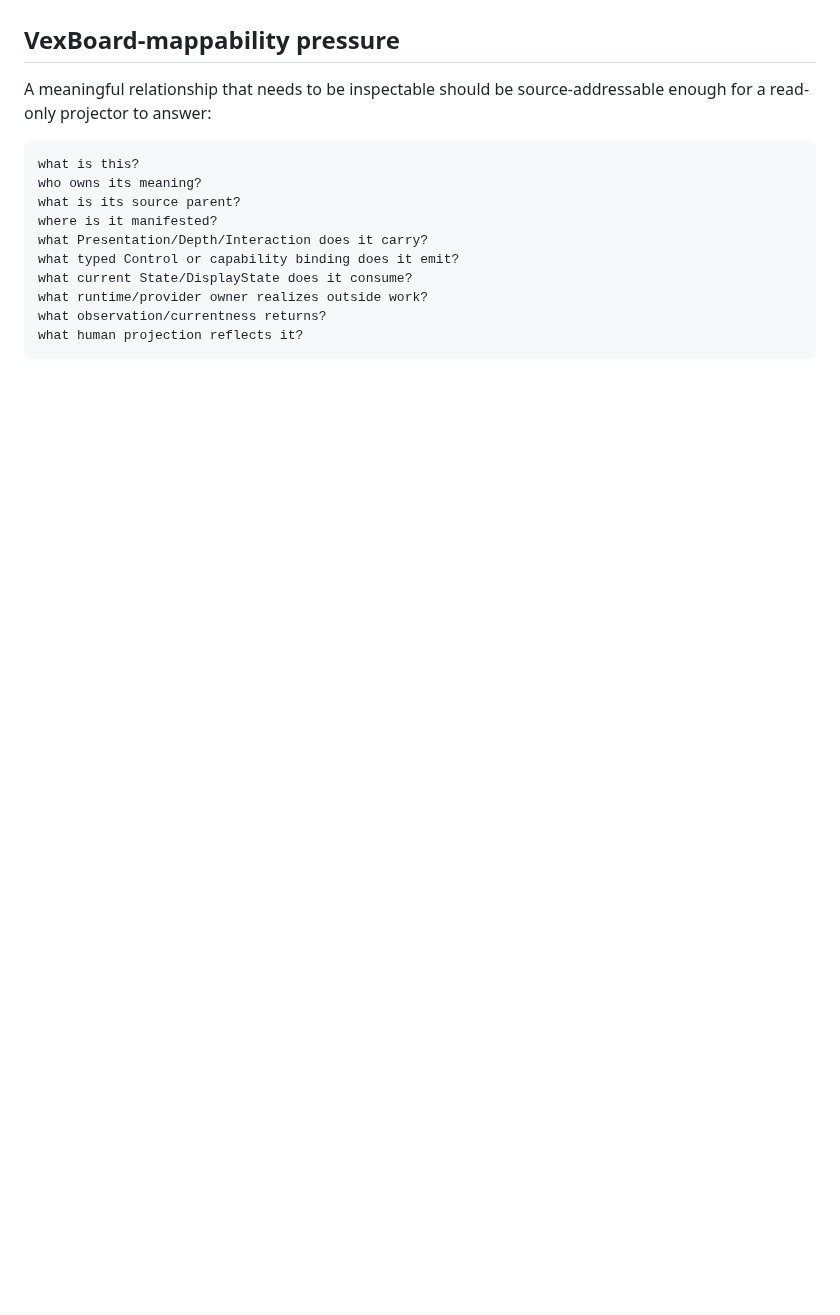
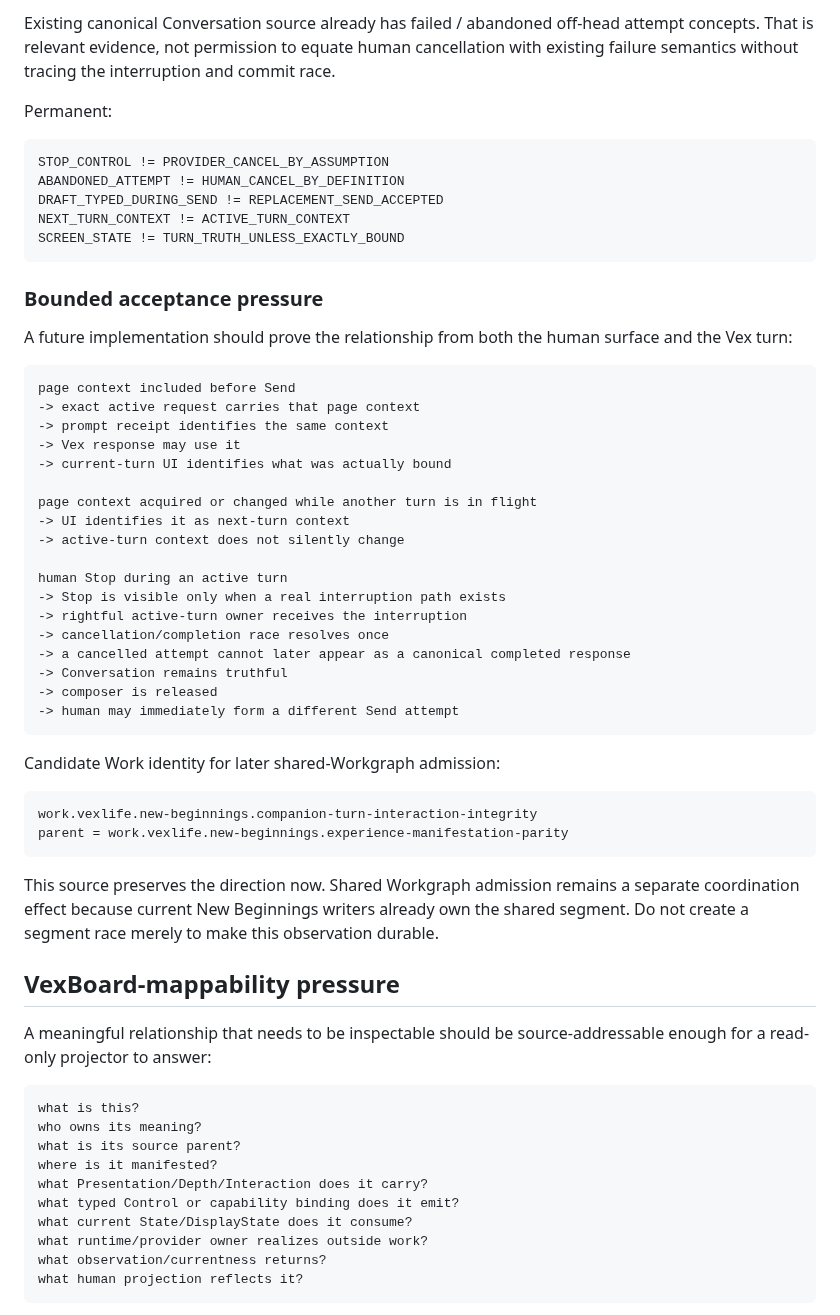
Before and after one commit to VexGPT/VexWork, a Markdown page: projects/vexlife-new-beginnings/EXPERIENCE-MANIFESTATION-PARITY.md, the part around one of its changes. GitHub-like rendering; blank space fills up the shorter version.

Commit message:
[VexLife New Beginnings] Preserve Companion turn interaction integrity

````diff
--- a/projects/vexlife-new-beginnings/EXPERIENCE-MANIFESTATION-PARITY.md
+++ b/projects/vexlife-new-beginnings/EXPERIENCE-MANIFESTATION-PARITY.md
@@ -162,3 +246,53 @@ Do not assume textual or visual sameness is required. Preserve the human outcome
+Existing canonical Conversation source already has failed / abandoned off-head attempt concepts. That is
+relevant evidence, not permission to equate human cancellation with existing failure semantics without
+tracing the interruption and commit race.
+
+Permanent:
+
+```text
+STOP_CONTROL != PROVIDER_CANCEL_BY_ASSUMPTION
+ABANDONED_ATTEMPT != HUMAN_CANCEL_BY_DEFINITION
+DRAFT_TYPED_DURING_SEND != REPLACEMENT_SEND_ACCEPTED
+NEXT_TURN_CONTEXT != ACTIVE_TURN_CONTEXT
+SCREEN_STATE != TURN_TRUTH_UNLESS_EXACTLY_BOUND
+```
+
+### Bounded acceptance pressure
+
+A future implementation should prove the relationship from both the human surface and the Vex turn:
+
+```text
+page context included before Send
+-> exact active request carries that page context
+-> prompt receipt identifies the same context
+-> Vex response may use it
+-> current-turn UI identifies what was actually bound
+
+page context acquired or changed while another turn is in flight
+-> UI identifies it as next-turn context
+-> active-turn context does not silently change
+
+human Stop during an active turn
+-> Stop is visible only when a real interruption path exists
+-> rightful active-turn owner receives the interruption
+-> cancellation/completion race resolves once
+-> a cancelled attempt cannot later appear as a canonical completed response
+-> Conversation remains truthful
+-> composer is released
+-> human may immediately form a different Send attempt
+```
+
+Candidate Work identity for later shared-Workgraph admission:
+
+```text
+work.vexlife.new-beginnings.companion-turn-interaction-integrity
+parent = work.vexlife.new-beginnings.experience-manifestation-parity
+```
+
+This source preserves the direction now. Shared Workgraph admission remains a separate coordination
+effect because current New Beginnings writers already own the shared segment. Do not create a segment
+race merely to make this observation durable.
+
 ## VexBoard-mappability pressure
 
 A meaningful relationship that needs to be inspectable should be source-addressable enough for a read-only projector to answer:
````
Also changed, not shown: other parts of projects/vexlife-new-beginnings/EXPERIENCE-MANIFESTATION-PARITY.md (+84 -0 lines).
